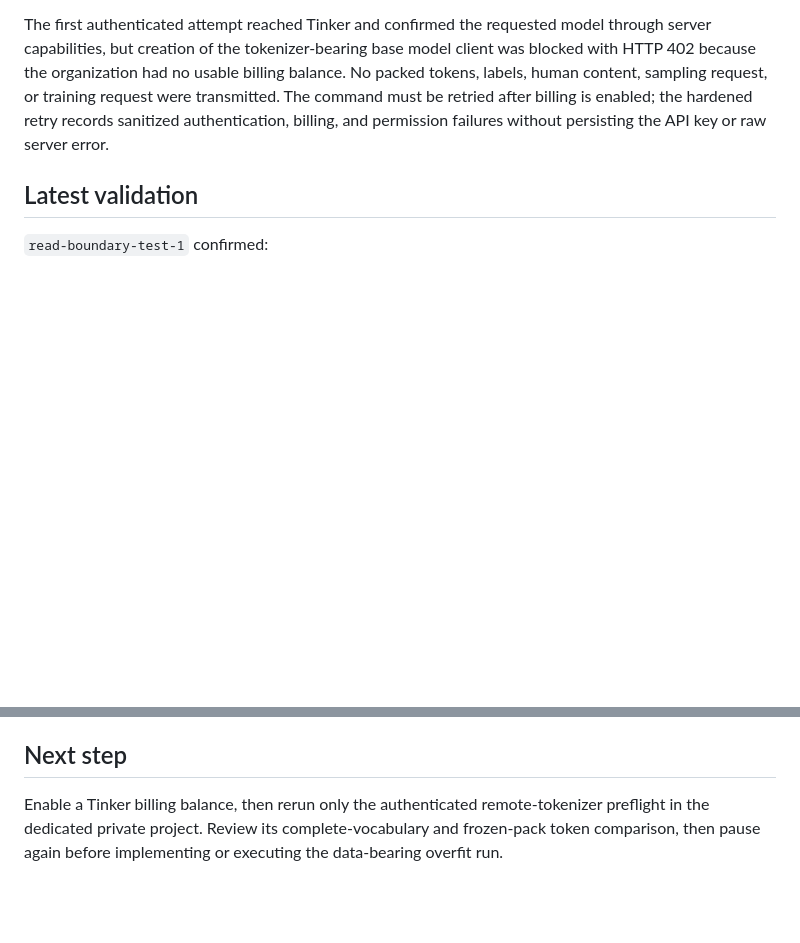
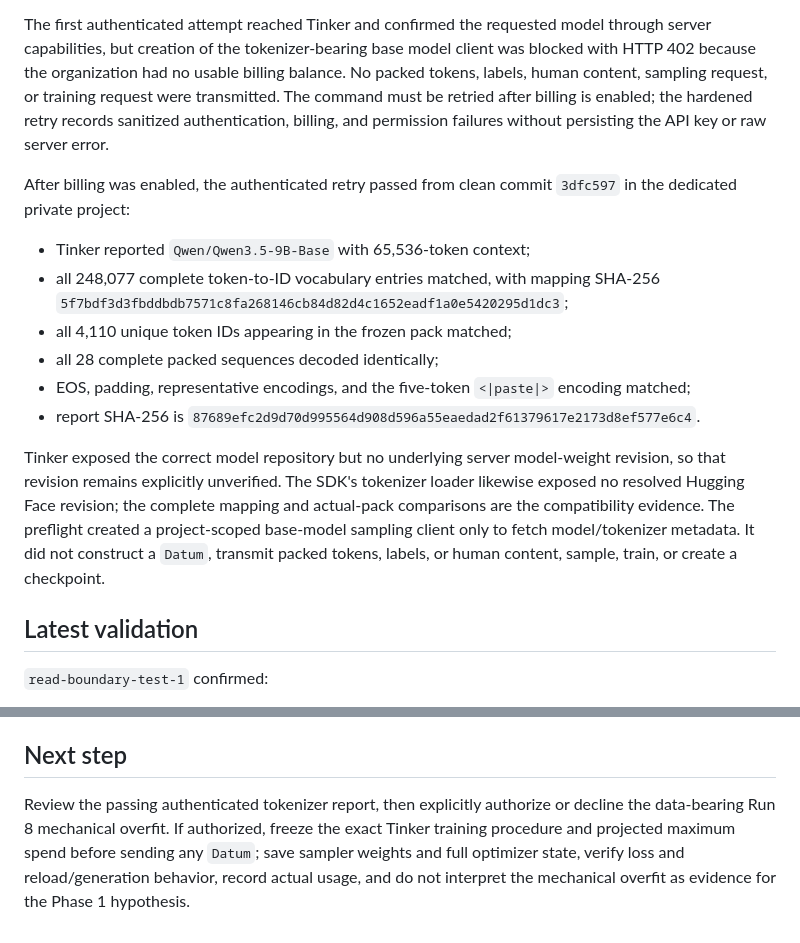
Before and after one commit to handsdiff/coupled, a Markdown page: checkpoint.md, 2 parts joined by grey strips. Rendered like a GitHub page; blank space fills up the shorter version.

Commit message:
Record passing Tinker tokenizer preflight

```diff
--- a/checkpoint.md
+++ b/checkpoint.md
@@ -402,6 +402,27 @@ training request were transmitted. The command must be retried after billing
 is enabled; the hardened retry records sanitized authentication, billing, and
 permission failures without persisting the API key or raw server error.
 
+After billing was enabled, the authenticated retry passed from clean commit
+`3dfc597` in the dedicated private project:
+
+- Tinker reported `Qwen/Qwen3.5-9B-Base` with 65,536-token context;
+- all 248,077 complete token-to-ID vocabulary entries matched, with mapping
+  SHA-256 `5f7bdf3d3fbddbdb7571c8fa268146cb84d82d4c1652eadf1a0e5420295d1dc3`;
+- all 4,110 unique token IDs appearing in the frozen pack matched;
+- all 28 complete packed sequences decoded identically;
+- EOS, padding, representative encodings, and the five-token `<|paste|>`
+  encoding matched;
+- report SHA-256 is
+  `87689efc2d9d70d995564d908d596a55eaedad2f61379617e2173d8ef577e6c4`.
+
+Tinker exposed the correct model repository but no underlying server
+model-weight revision, so that revision remains explicitly unverified. The
+SDK's tokenizer loader likewise exposed no resolved Hugging Face revision; the
+complete mapping and actual-pack comparisons are the compatibility evidence.
+The preflight created a project-scoped base-model sampling client only to fetch
+model/tokenizer metadata. It did not construct a `Datum`, transmit packed
+tokens, labels, or human content, sample, train, or create a checkpoint.
+
 ## Latest validation
 
 `read-boundary-test-1` confirmed:
@@ -577,7 +598,9 @@ delays/crop configuration as the candidate baseline.
 
 ## Next step
 
-Enable a Tinker billing balance, then rerun only the authenticated
-remote-tokenizer preflight in the dedicated private project. Review its
-complete-vocabulary and frozen-pack token comparison, then pause again before
-implementing or executing the data-bearing overfit run.
+Review the passing authenticated tokenizer report, then explicitly authorize
+or decline the data-bearing Run 8 mechanical overfit. If authorized, freeze
+the exact Tinker training procedure and projected maximum spend before sending
+any `Datum`; save sampler weights and full optimizer state, verify loss and
+reload/generation behavior, record actual usage, and do not interpret the
+mechanical overfit as evidence for the Phase 1 hypothesis.
```
